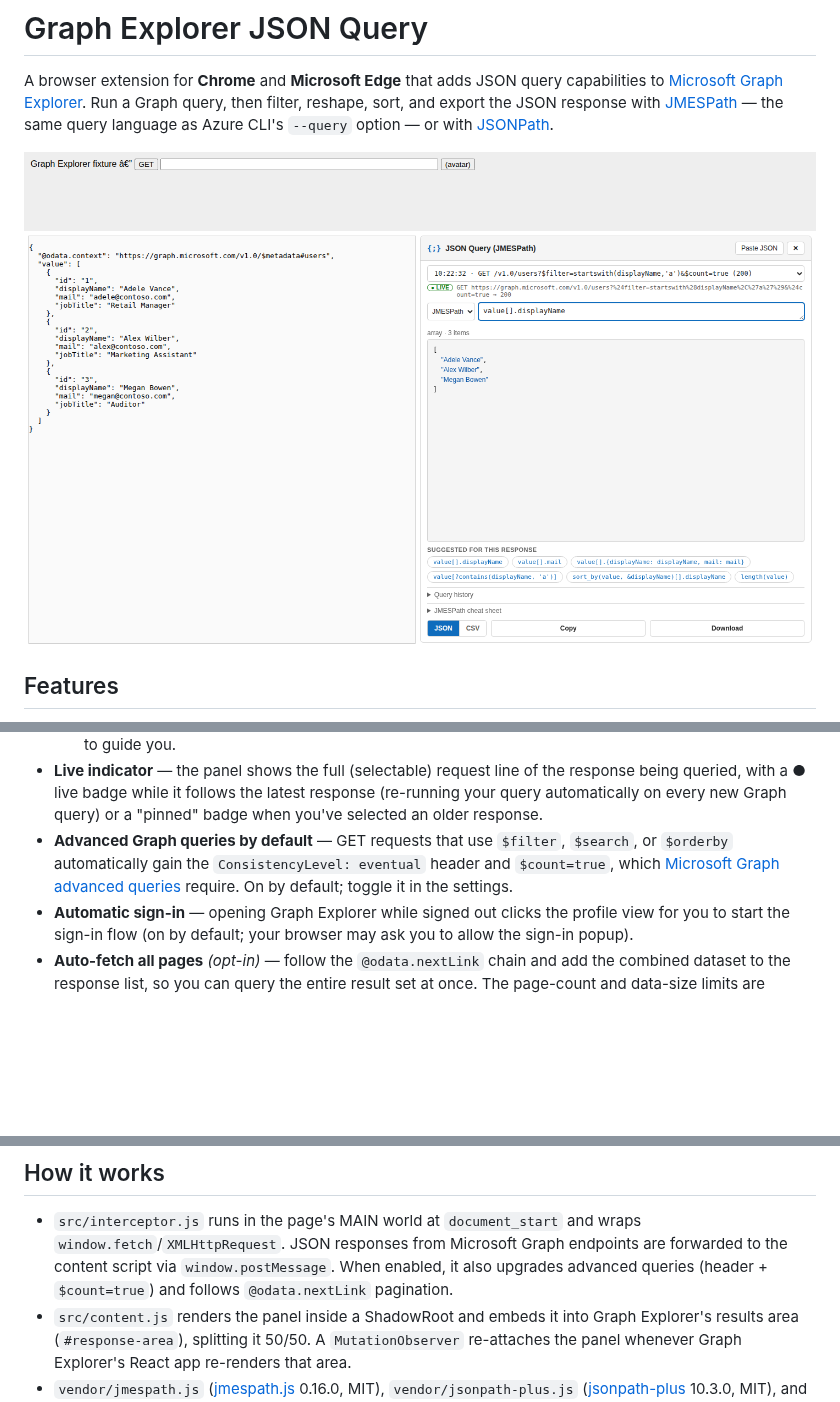
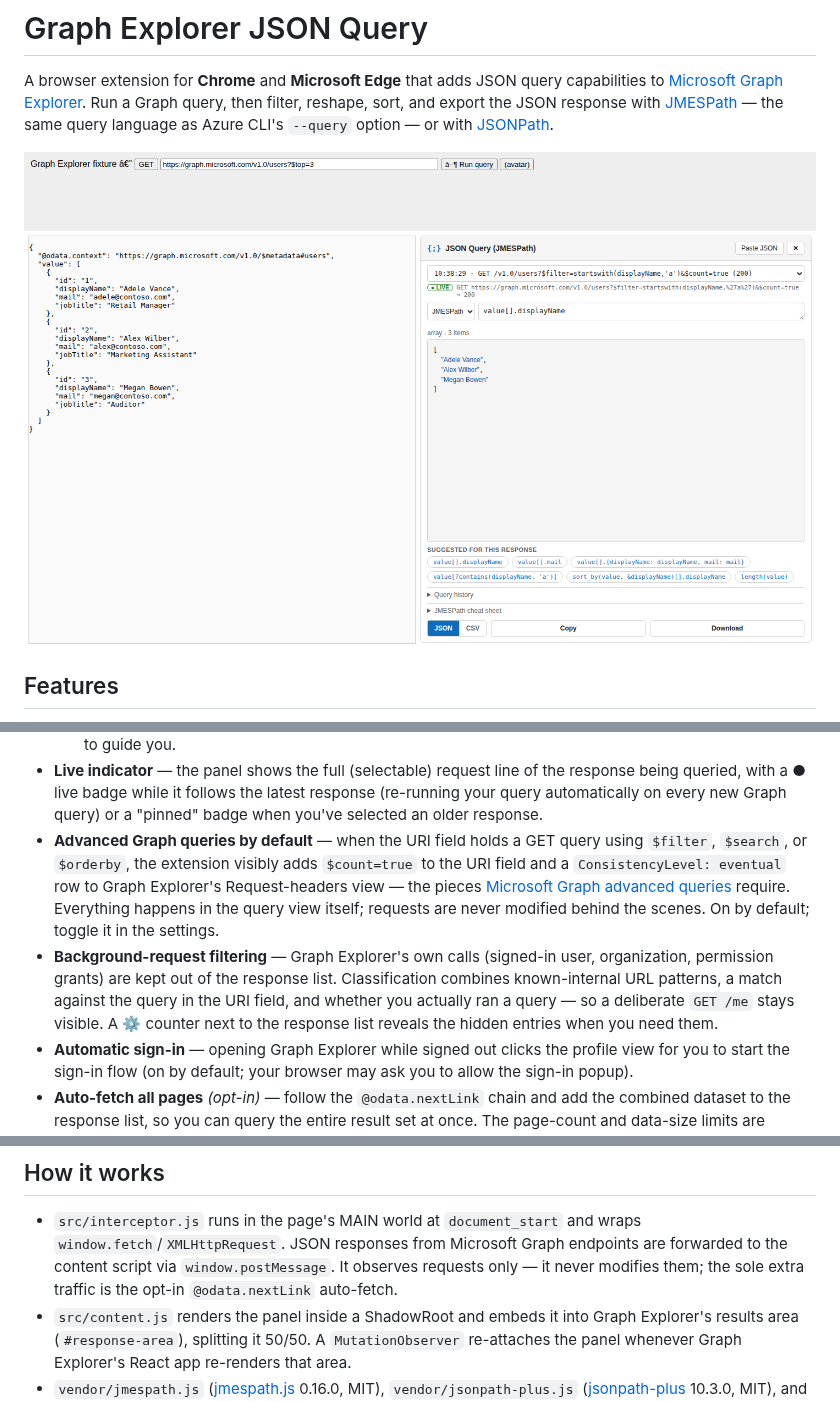
Before and after one commit to benhaspalace/Graph-Explorer-Browser-Extension, a Markdown page: README.md, 3 parts joined by grey strips. GitHub-like rendering; pictures changed too: docs/screenshot.png; blank space fills up the shorter version.

```diff
--- a/README.md
+++ b/README.md
@@ -27,10 +27,19 @@ with [JMESPath](https://jmespath.org/) — the same query language as Azure CLI'
   the response being queried, with a ● live badge while it follows the latest
   response (re-running your query automatically on every new Graph query) or
   a "pinned" badge when you've selected an older response.
-- **Advanced Graph queries by default** — GET requests that use `$filter`,
-  `$search`, or `$orderby` automatically gain the `ConsistencyLevel: eventual`
-  header and `$count=true`, which [Microsoft Graph advanced queries](https://learn.microsoft.com/graph/aad-advanced-queries)
-  require. On by default; toggle it in the settings.
+- **Advanced Graph queries by default** — when the URI field holds a GET
+  query using `$filter`, `$search`, or `$orderby`, the extension visibly adds
+  `$count=true` to the URI field and a `ConsistencyLevel: eventual` row to
+  Graph Explorer's Request-headers view — the pieces
+  [Microsoft Graph advanced queries](https://learn.microsoft.com/graph/aad-advanced-queries)
+  require. Everything happens in the query view itself; requests are never
+  modified behind the scenes. On by default; toggle it in the settings.
+- **Background-request filtering** — Graph Explorer's own calls (signed-in
+  user, organization, permission grants) are kept out of the response list.
+  Classification combines known-internal URL patterns, a match against the
+  query in the URI field, and whether you actually ran a query — so a
+  deliberate `GET /me` stays visible. A ⚙ counter next to the response list
+  reveals the hidden entries when you need them.
 - **Automatic sign-in** — opening Graph Explorer while signed out clicks the
   profile view for you to start the sign-in flow (on by default; your browser
   may ask you to allow the sign-in popup).
@@ -133,8 +142,8 @@ See the [JMESPath tutorial](https://jmespath.org/tutorial.html) and the
 - `src/interceptor.js` runs in the page's MAIN world at `document_start` and
   wraps `window.fetch`/`XMLHttpRequest`. JSON responses from Microsoft Graph
   endpoints are forwarded to the content script via `window.postMessage`.
-  When enabled, it also upgrades advanced queries (header + `$count=true`)
-  and follows `@odata.nextLink` pagination.
+  It observes requests only — it never modifies them; the sole extra traffic
+  is the opt-in `@odata.nextLink` auto-fetch.
 - `src/content.js` renders the panel inside a ShadowRoot and embeds it into
   Graph Explorer's results area (`#response-area`), splitting it 50/50. A
   `MutationObserver` re-attaches the panel whenever Graph Explorer's React app
```
Also changed, not shown: other parts of README.md (+1 -1 lines), 9 other files.
